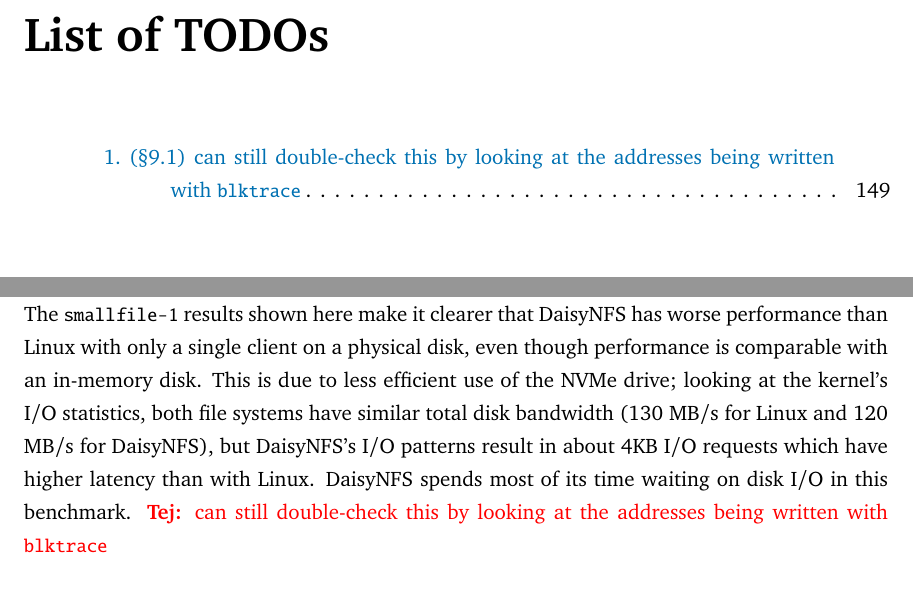
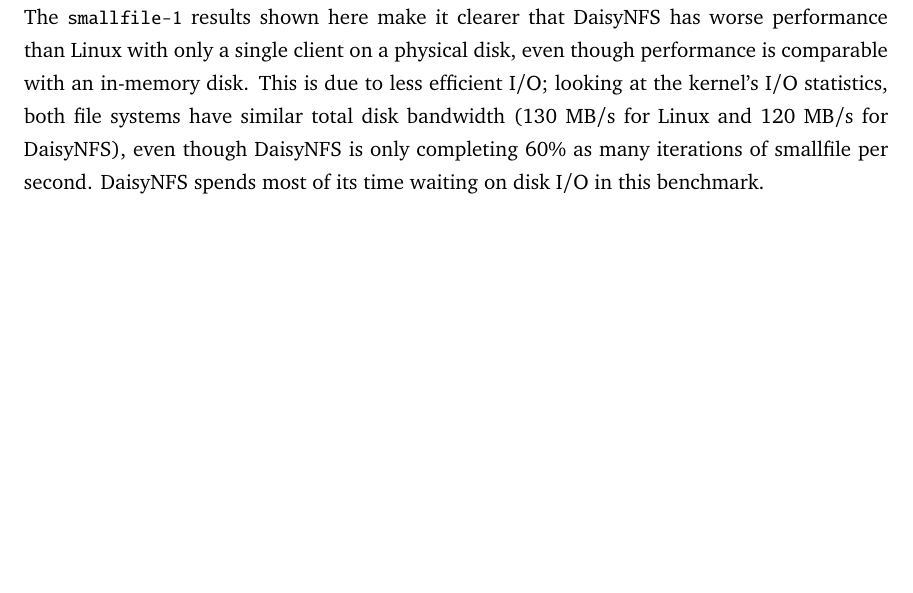
Before and after one commit to tchajed/thesis, a LaTeX thesis (thesis.tex, which reads 09-eval.tex): two parts of pages 13 and 149 of 169 before the commit and part of page 147 of 167 after it, the two joined at a grey line, cut at the place of the change, the shorter picture padded with empty space. Compiled offline with pdfLaTeX.

Commit message:
Tweak description of I/O efficiency

```diff
--- a/09-eval.tex
+++ b/09-eval.tex
@@ -230,13 +230,12 @@
 the \cref{fig:eval:scale}, but presented as throughput relative to Linux so that
 it is easier to compare across file systems. The \cc{smallfile-1} results shown
 here make it clearer that DaisyNFS has worse performance than Linux with
-only a single client on a physical disk, even though performance is comparable with an in-memory disk. This is due to less efficient use of
-the NVMe drive; looking at the kernel's I/O statistics, both file systems have
-similar total disk bandwidth (130 MB/s for Linux and 120 MB/s for DaisyNFS), but
-DaisyNFS's I/O patterns result in about 4KB I/O requests which have higher
-latency than with Linux. DaisyNFS spends most of its time waiting on disk I/O in
-this benchmark. \tej{can still double-check this by looking at the addresses
-being written with \cc{blktrace}}
+only a single client on a physical disk, even though performance is comparable
+with an in-memory disk. This is due to less efficient I/O;
+looking at the kernel's I/O statistics, both file systems have similar total
+disk bandwidth (130 MB/s for Linux and 120 MB/s for DaisyNFS), even though
+DaisyNFS is only completing 60\% as many iterations of smallfile per second.
+DaisyNFS spends most of its time waiting on disk I/O in this benchmark.
 
 The \cc{smallfile-1} benchmark is interesting because the client issues a single
 operation at a time, and yet seq WAL performs noticeably worse. This is because
```
Also changed, not shown: thesis.tex (+1 -1 lines).
